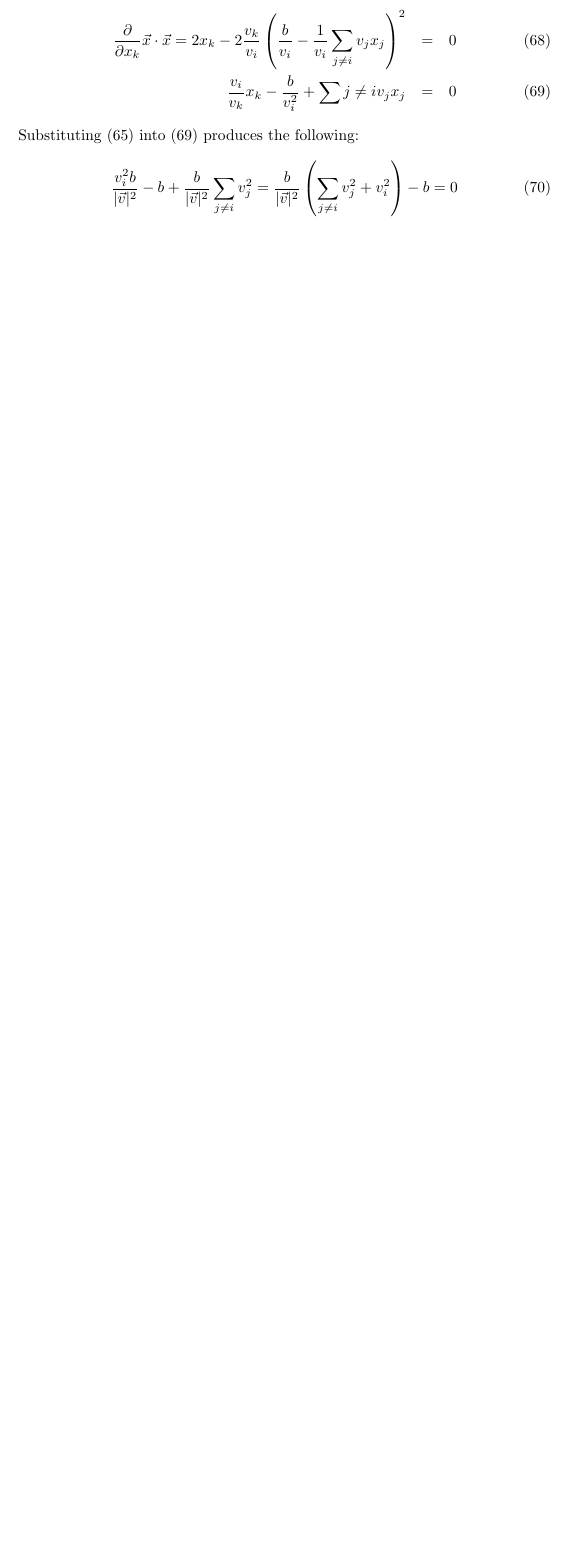
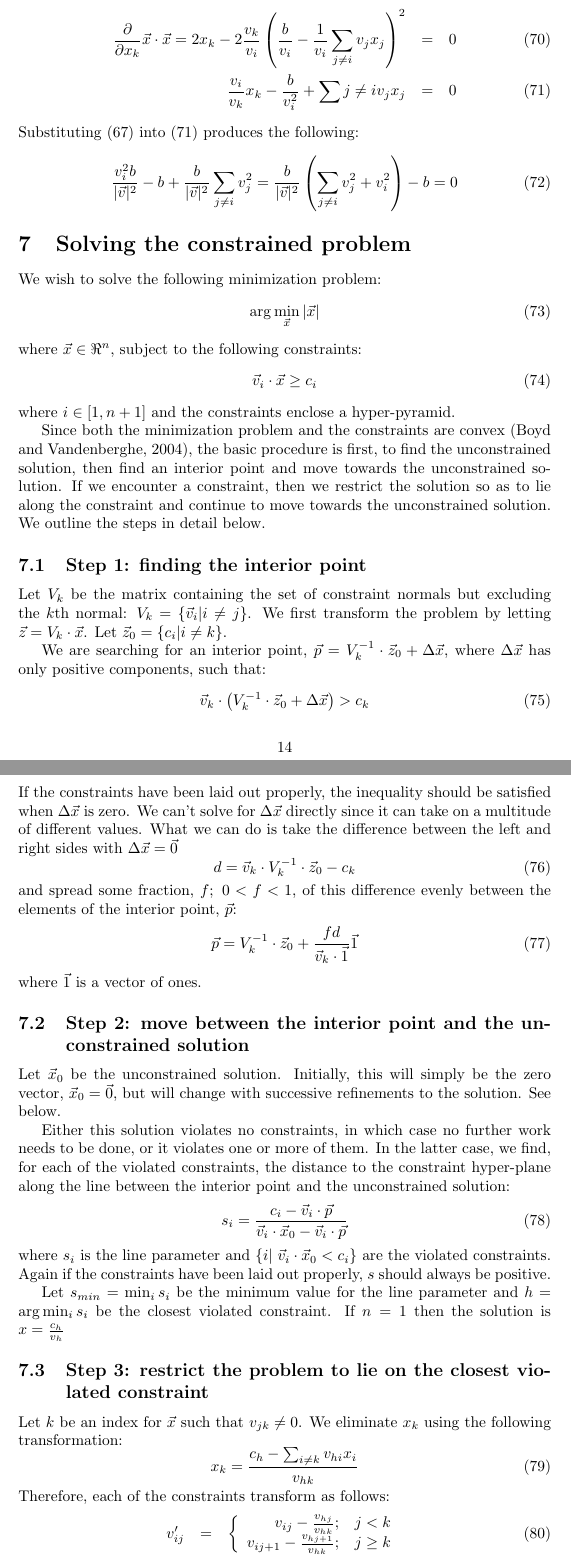
Before and after one commit to Peteysoft/libmsci, a LaTeX document (libagf/doc/multi2/constrained.tex): part of page 13 of 13 before the commit and two parts of pages 14 and 15 of 16 after it, the two joined at a grey line, cut so that both start at the same text, the shorter picture padded with empty space. Compiled offline with LaTeX, dvips and Ghostscript.

Commit message:
Working on some of the theory documents.

```diff
--- a/libagf/doc/multi2/constrained.tex
+++ b/libagf/doc/multi2/constrained.tex
@@ -558,3 +589,91 @@ produces the following:
     = \frac{b}{|\vec v|^2} \left (\sum_{j \ne i} v_j^2 + v_i^2 \right ) - b = 0
 \end{equation}
 
+\section{Solving the constrained problem}
+
+We wish to solve the following minimization problem:
+\begin{equation}
+	\arg \min_{\vec x} |\vec x|
+\end{equation}
+where $\vec x \in \Re^n$, subject to the following constraints:
+\begin{equation}
+	\vec v_i \cdot \vec x \ge c_i
+\end{equation}
+where $i \in [1, n+1]$ and the constraints enclose a hyper-pyramid.
+
+Since both the minimization problem and the constraints are convex
+\citep{Boyd_etal2004}, the basic procedure is first, to find the unconstrained
+solution, then find an interior point and move towards the unconstrained
+solution. If we encounter a constraint, then we restrict the solution so as
+to lie along the constraint and continue to move towards the unconstrained
+solution. We outline the steps in detail below.
+
+\subsection{Step 1: finding the interior point}
+
+Let $V_k$ be the matrix containing the set of constraint normals but
+excluding the $k$th normal: $V_k = \lbrace \vec v_i | i \ne j \rbrace$.
+We first transform the problem by letting $\vec z=V_k \cdot \vec x$.
+Let $\vec z_0 = \lbrace c_i | i \ne k \rbrace$.
+
+We are searching for an interior point,
+$\vec p = V_k^{-1} \cdot \vec z_0 + \Delta \vec x$,
+where $\Delta \vec x$ has only positive components, such that:
+\begin{equation}
+	\vec v_k \cdot \left ( V_k^{-1} \cdot \vec z_0 + \Delta \vec x \right ) > c_k
+\end{equation}
+If the constraints have been laid out properly, the inequality should be
+satisfied when $\Delta \vec x$ is zero.
+We can't solve for $\Delta \vec x$ directly since it can take on a
+multitude of different values. What we can do is
+take the difference between the left and right sides with $\Delta \vec x = \vec 0$
+\begin{equation}
+	d = \vec v_k \cdot V_k^{-1} \cdot \vec z_0 - c_k
+\end{equation}
+and spread some fraction, $f;~0 < f < 1$, of this difference evenly between the
+elements of the interior point, $\vec p$:
+\begin{equation}
+	\vec p = V_k^{-1} \cdot \vec z_0 + \frac{f d}{\vec v_k \cdot \vec 1} \vec 1
+\end{equation}
+where $\vec 1$ is a vector of ones.
+
+\subsection{Step 2: move between the interior point and the unconstrained solution}
+
+Let $\vec x_0$ be the unconstrained solution. Initially, this will simply be
+the zero vector, $\vec x_0 = \vec 0$, but will change with successive
+refinements to the solution. See below.
+
+Either this solution violates no constraints,
+in which case no further work needs to be done, or
+it violates one or more of them. In the latter case, we find, for each of the
+violated constraints, the distance
+to the constraint hyper-plane along the line between the interior point and
+the unconstrained solution:
+\begin{equation}
+	s_i = \frac{c_i - \vec v_i \cdot \vec p}
+	{\vec v_i \cdot \vec x_0 - \vec v_i \cdot \vec p}
+\end{equation}
+where $s_i$ is the line parameter and
+$\lbrace i |~\vec v_i \cdot \vec x_0 < c_i \rbrace$ are the violated
+constraints. Again if the constraints have been laid out properly, $s$ should
+always be positive.
+
+
+Let $s_{min}=\min_i s_i$ be the minimum value for the line parameter and
+$h=\arg \min_i s_i$ be the closest violated constraint.
+If $n=1$ then the solution is $x=\frac{c_h}{v_h}$
+
+\subsection{Step 3: restrict the problem to lie on the closest violated constraint}
+
+Let $k$ be an index for $\vec x$ such that $v_{jk} \ne 0$.
+We eliminate $x_k$ using the following transformation:
+\begin{equation}
+	x_k = \frac{c_h - \sum_{i \ne k} v_{hi} x_i}{v_{hk}}
+\end{equation}
+Therefore, each of the constraints transform as follows:
+\begin{eqnarray}
+	v_{ij}^\prime & = & \left \lbrace \begin{array}{rc}
+	v_{ij} - \frac{v_{hj}}{v_{hk}} ; & j < k \\
+	v_{ij+1} - \frac{v_{hj+1}}{v_{hk}} ; & j \ge k
+	\end{array} \right . \\
+	c_i^\prime & = & c_i - \frac{c_h}{v_{hk}} \\
+	i & \ne & h \\
```
Also changed, not shown: ctraj/doc/tracer_transport.tex (+3 -1 lines), libagf/doc/agf_bib.bib (+9 -0 lines), libagf/doc/multi2/constrained.tex (64 more changed lines).
